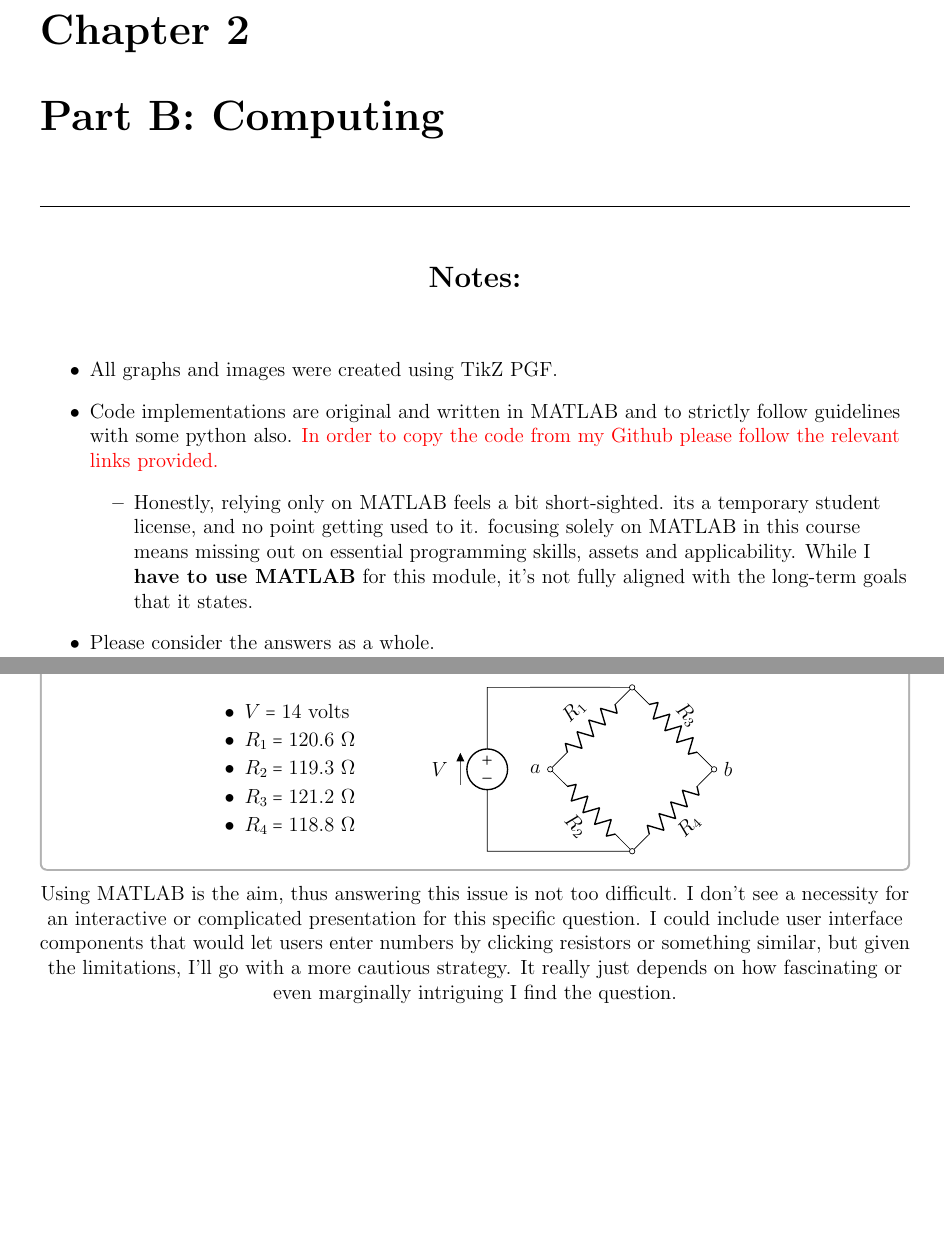
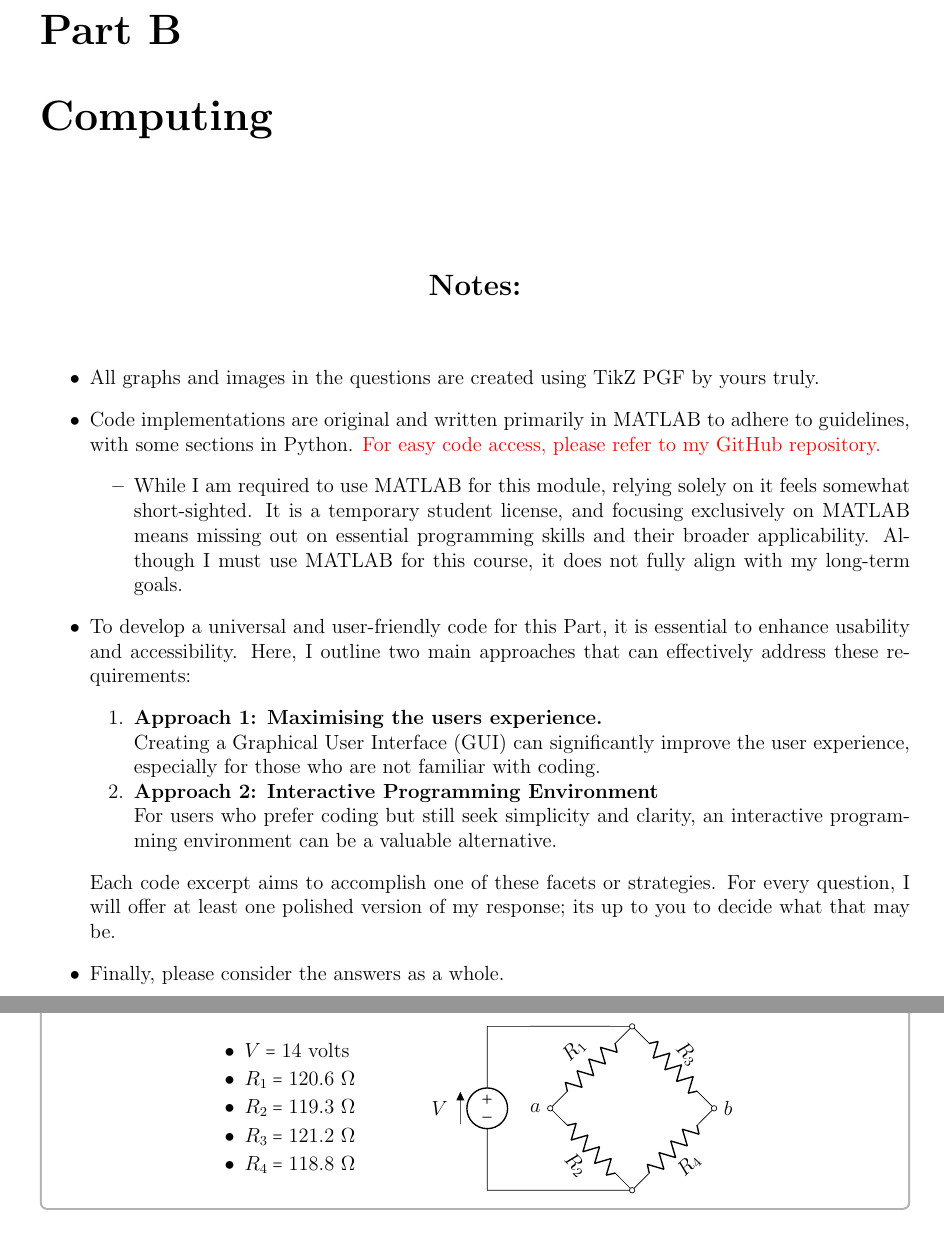
Before and after one commit to sakx7/mathcompuni, a LaTeX document (document.tex): two parts of pages 13 and 17 of 17, joined at a grey line, cut at the place of the change, the shorter picture padded with empty space. Compiled offline with pdfLaTeX; a LaTeX package or settings file that is missing is left out.

Commit message:
goodnight2

```diff
--- a/document.tex
+++ b/document.tex
@@ -36,6 +36,9 @@
 \usepackage{enumitem}
 \usepackage{pgf}
 
+\renewcommand{\thechapter}{\Alph{chapter}} % Use letters for parts
+\renewcommand{\chaptername}{Part} % Change "Chapter" to "Part"
+\renewcommand{\thesection}{\Alph{chapter}.\arabic{section}} % Use letters for sections
 
 \usepackage{listings}
 
@@ -366,27 +354,36 @@
     \[\frac{b - g}{t} = a - 3\]
     \[\boxed{a = \frac{b - g}{t} + 3}\]
 
-    \newpage\raggedright
-    \thispagestyle{empty}
+    \newpage
+
     \newgeometry{margin=1in,left=0.6in,right=0.6in,bottom=0in}
 
-    \chapter{Part B: Computing}
-
-    \hrule
+    \chapter{Computing}
+    \thispagestyle{empty}
     \vspace{3em}
     \begin{center}
         \Large\textbf{Notes:}
     \end{center}
     \vspace{1em}
     \begin{itemize}
-        \item All graphs and images were created using TikZ PGF.
-        \item Code implementations are original and written in MATLAB and to strictly follow guidelines with some python also.
-        \textcolor{red}{In order to copy the code from my Github please follow the relevant links provided.}
+        \item All graphs and images in the questions are created using TikZ PGF by yours truly.
+        \item Code implementations are original and written primarily in MATLAB to adhere to guidelines, with some sections in Python.
+        \textcolor{red}{For easy code access, please refer to my GitHub repository.}
         \begin{itemize}
-            \item Honestly, relying only on MATLAB feels a bit short-sighted. its a temporary student license, and no point getting used to it. focusing solely on MATLAB in this course means missing out on essential programming skills, assets and applicability. While I \textbf{have to use MATLAB} for this module, it's not fully aligned with the long-term goals that it states.
-            \end{itemize}
-            \item Please consider the answers as a whole.
+            \item While I am required to use MATLAB for this module, relying solely on it feels somewhat short-sighted. It is a temporary student license, and focusing exclusively on MATLAB means missing out on essential programming skills and their broader applicability. Although I must use MATLAB for this course, it does not fully align with my long-term goals.
         \end{itemize}
+        \item To develop a universal and user-friendly code for this Part, it is essential to enhance usability and accessibility. Here, I outline two main approaches that can effectively address these requirements:
+        \begin{enumerate}[itemsep=-0.1cm]
+            \item \textbf{Approach 1: Maximising the users experience.}\\
+            Creating a Graphical User Interface (GUI) can significantly improve the user experience, especially for those who are not familiar with coding.
+            \item \textbf{Approach 2: Interactive Programming Environment}\\
+            For users who prefer coding but still seek simplicity and clarity, an interactive programming environment can be a valuable alternative.
+        \end{enumerate}
+        Each code excerpt aims to accomplish one of these facets or strategies. For every question, I will offer at least one polished version of my response; its up to you to decide what that may be.
+        \item Finally, please consider the answers as a whole.
+    \end{itemize}
+
+
 
     \newpage
     \setcounter{page}{11}
@@ -521,7 +518,6 @@
 
     \end{tcolorbox}
 
-    Using MATLAB is the aim, thus answering this issue is not too difficult. I don't see a necessity for an interactive or complicated presentation for this specific question. I could include user interface components that would let users enter numbers by clicking resistors or something similar, but given the limitations, I'll go with a more cautious strategy. It really just depends on how fascinating or even marginally intriguing I find the question.\\
     \vspace{2em}
 
     \lstinputlisting[style=matlab, title=\textbf{\textcolor{\link}{\texttt{\href{https://github.com/sakx7/mathcompuni/blob/main/matlab scripts/q2.m}{matlab scripts/q2.m}}}}]{matlab scripts/q2.m}
```
Also changed, not shown: document.pdf, images/Figure_1.png (renamed from figures/Figure_1.png), images/q1screenshot.png (added), images/wheatstone_bridge.jpg (renamed from figures/wheatstone_bridge.jpg), document.tex (27 more changed lines), 7 other files.
